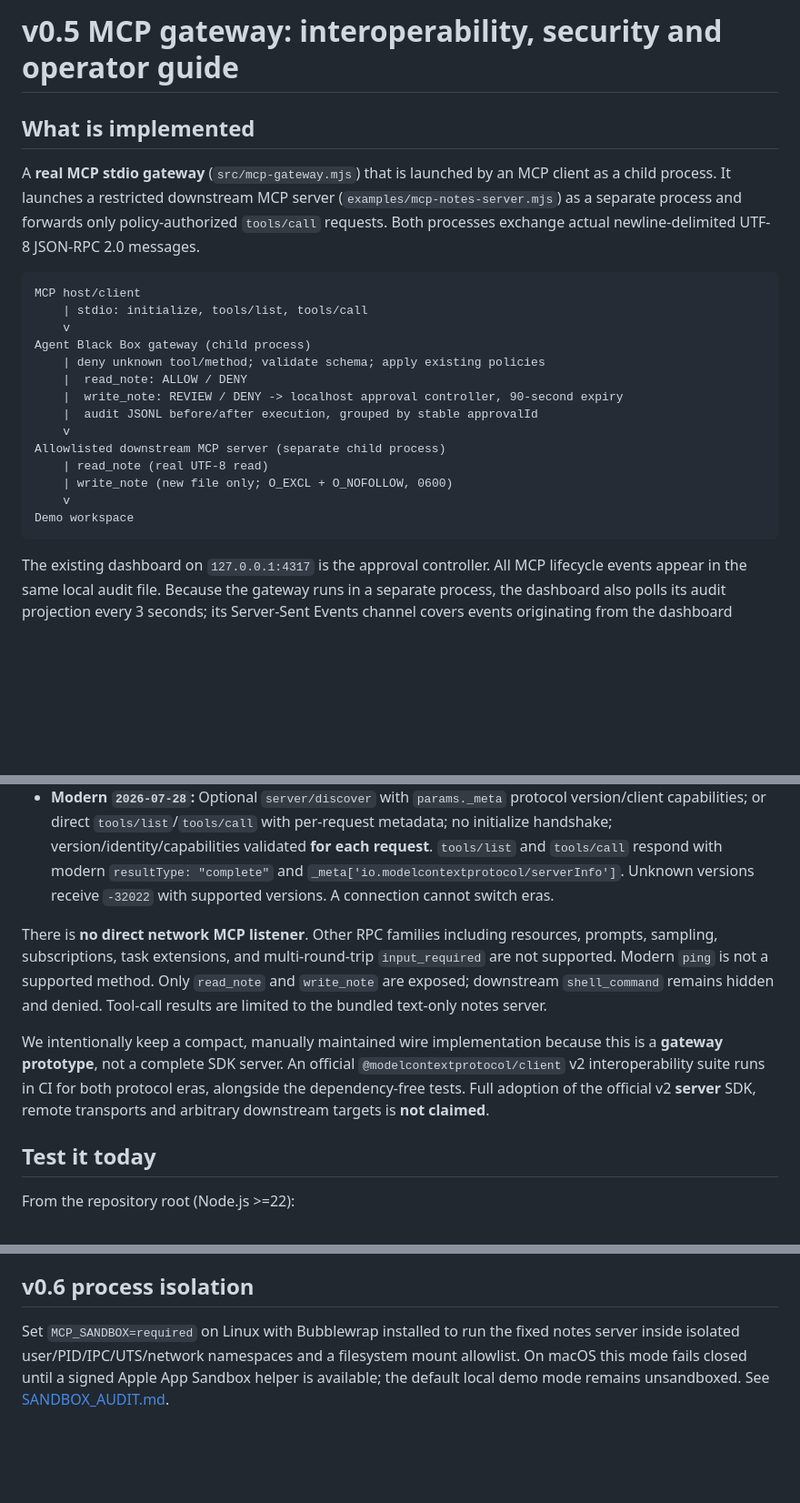
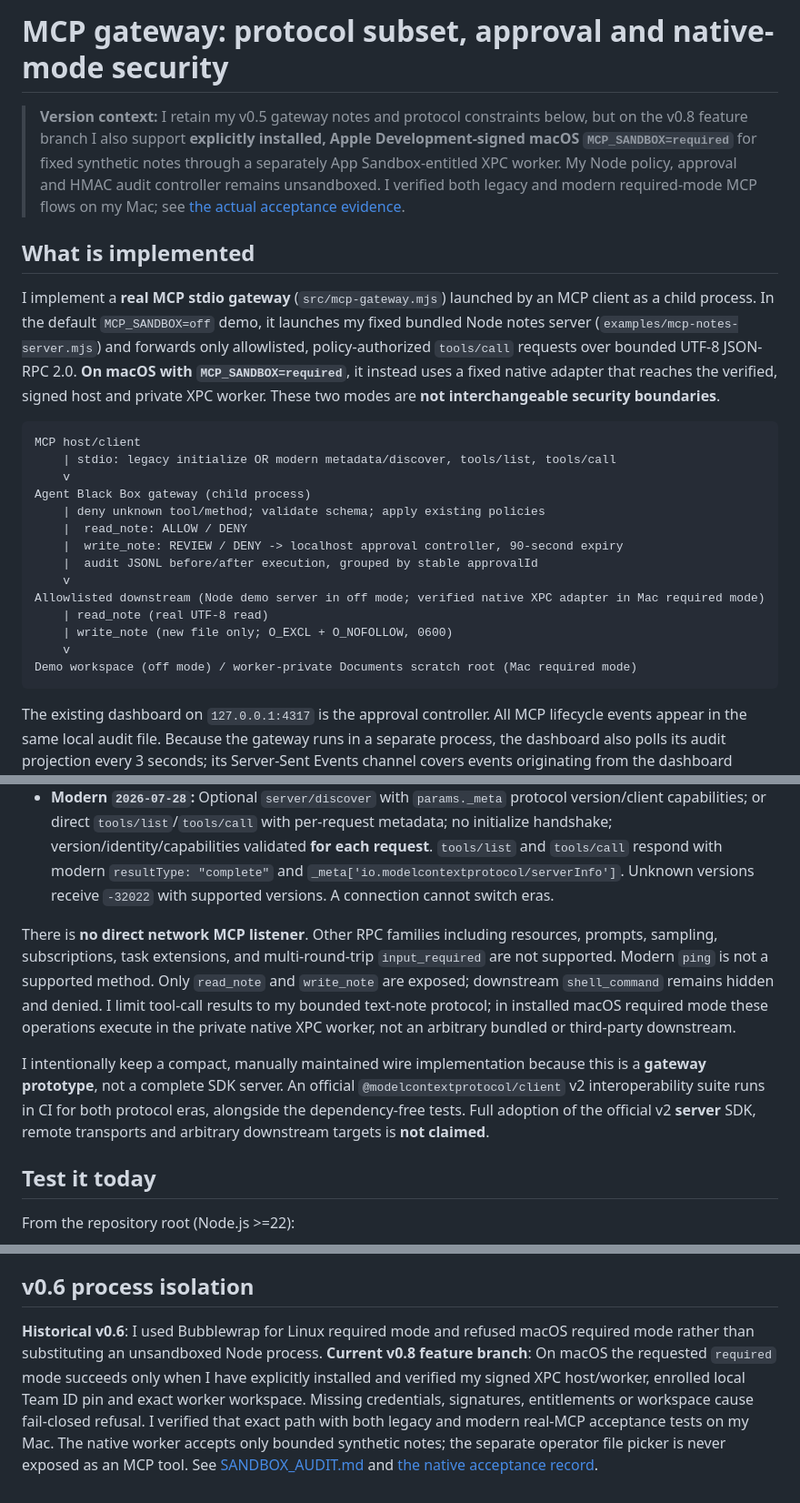
Before and after one commit to christophervalle85/agent-black-box, a Markdown page: docs/MCP_GATEWAY.md, 3 parts joined by grey strips. Shown at 91% size. GitHub-like rendering; blank space fills up the shorter version.

Commit message:
docs(mcp): I distinguish my Node demo from signed Mac XPC required mode

````diff
--- a/docs/MCP_GATEWAY.md
+++ b/docs/MCP_GATEWAY.md
@@ -1,12 +1,14 @@
-# v0.5 MCP gateway: interoperability, security and operator guide
+# MCP gateway: protocol subset, approval and native-mode security
+
+> **Version context:** I retain my v0.5 gateway notes and protocol constraints below, but on the v0.8 feature branch I also support **explicitly installed, Apple Development-signed macOS `MCP_SANDBOX=required`** for fixed synthetic notes through a separately App Sandbox-entitled XPC worker. My Node policy, approval and HMAC audit controller remains unsandboxed. I verified both legacy and modern required-mode MCP flows on my Mac; see [the actual acceptance evidence](v0.8-final-native-acceptance.md).
 
 ## What is implemented
 
-A **real MCP stdio gateway** (`src/mcp-gateway.mjs`) that is launched by an MCP client as a child process. It launches a restricted downstream MCP server (`examples/mcp-notes-server.mjs`) as a separate process and forwards only policy-authorized `tools/call` requests. Both processes exchange actual newline-delimited UTF-8 JSON-RPC 2.0 messages.
+I implement a **real MCP stdio gateway** (`src/mcp-gateway.mjs`) launched by an MCP client as a child process. In the default `MCP_SANDBOX=off` demo, it launches my fixed bundled Node notes server (`examples/mcp-notes-server.mjs`) and forwards only allowlisted, policy-authorized `tools/call` requests over bounded UTF-8 JSON-RPC 2.0. **On macOS with `MCP_SANDBOX=required`**, it instead uses a fixed native adapter that reaches the verified, signed host and private XPC worker. These two modes are **not interchangeable security boundaries**.
 
 ```text
 MCP host/client
-    | stdio: initialize, tools/list, tools/call
+    | stdio: legacy initialize OR modern metadata/discover, tools/list, tools/call
     v
 Agent Black Box gateway (child process)
     | deny unknown tool/method; validate schema; apply existing policies
@@ -14,11 +16,11 @@ Agent Black Box gateway (child process)
     |  write_note: REVIEW / DENY -> localhost approval controller, 90-second expiry
     |  audit JSONL before/after execution, grouped by stable approvalId
     v
-Allowlisted downstream MCP server (separate child process)
+Allowlisted downstream (Node demo server in off mode; verified native XPC adapter in Mac required mode)
     | read_note (real UTF-8 read)
     | write_note (new file only; O_EXCL + O_NOFOLLOW, 0600)
     v
-Demo workspace
+Demo workspace (off mode) / worker-private Documents scratch root (Mac required mode)
 ```
 
 The existing dashboard on `127.0.0.1:4317` is the approval controller. All MCP lifecycle events appear in the same local audit file. Because the gateway runs in a separate process, the dashboard also polls its audit projection every 3 seconds; its Server-Sent Events channel covers events originating from the dashboard process only.
@@ -30,9 +32,9 @@ On a new **stdio connection**, the gateway pins one of two protocol eras:
 - **Legacy `2025-11-25`:** `initialize` followed by `notifications/initialized`, then `tools/list`, `tools/call`, `ping`, cancellation. The downstream receives its own separate legacy handshake and initialized notification **before tool discovery**.
 - **Modern `2026-07-28`:** Optional `server/discover` with `params._meta` protocol version/client capabilities; or direct `tools/list`/`tools/call` with per-request metadata; no initialize handshake; version/identity/capabilities validated **for each request**. `tools/list` and `tools/call` respond with modern `resultType: "complete"` and `_meta['io.modelcontextprotocol/serverInfo']`. Unknown versions receive `-32022` with supported versions. A connection cannot switch eras.
 
-There is **no direct network MCP listener**. Other RPC families including resources, prompts, sampling, subscriptions, task extensions, and multi-round-trip `input_required` are not supported. Modern `ping` is not a supported method. Only `read_note` and `write_note` are exposed; downstream `shell_command` remains hidden and denied. Tool-call results are limited to the bundled text-only notes server.
+There is **no direct network MCP listener**. Other RPC families including resources, prompts, sampling, subscriptions, task extensions, and multi-round-trip `input_required` are not supported. Modern `ping` is not a supported method. Only `read_note` and `write_note` are exposed; downstream `shell_command` remains hidden and denied. I limit tool-call results to my bounded text-note protocol; in installed macOS required mode these operations execute in the private native XPC worker, not an arbitrary bundled or third-party downstream.
 
-We intentionally keep a compact, manually maintained wire implementation because this is a **gateway prototype**, not a complete SDK server. An official `@modelcontextprotocol/client` v2 interoperability suite runs in CI for both protocol eras, alongside the dependency-free tests. Full adoption of the official v2 **server** SDK, remote transports and arbitrary downstream targets is **not claimed**.
+I intentionally keep a compact, manually maintained wire implementation because this is a **gateway prototype**, not a complete SDK server. An official `@modelcontextprotocol/client` v2 interoperability suite runs in CI for both protocol eras, alongside the dependency-free tests. Full adoption of the official v2 **server** SDK, remote transports and arbitrary downstream targets is **not claimed**.
 
 ## Test it today
 
@@ -115,4 +117,4 @@ Start the **dashboard first** so it can generate its ephemeral token. The token
 
 ## v0.6 process isolation
 
-Set `MCP_SANDBOX=required` on Linux with Bubblewrap installed to run the fixed notes server inside isolated user/PID/IPC/UTS/network namespaces and a filesystem mount allowlist. On macOS this mode fails closed until a signed Apple App Sandbox helper is available; the default local demo mode remains unsandboxed. See [SANDBOX_AUDIT.md](SANDBOX_AUDIT.md).
+**Historical v0.6**: I used Bubblewrap for Linux required mode and refused macOS required mode rather than substituting an unsandboxed Node process. **Current v0.8 feature branch**: On macOS the requested `required` mode succeeds only when I have explicitly installed and verified my signed XPC host/worker, enrolled local Team ID pin and exact worker workspace. Missing credentials, signatures, entitlements or workspace cause fail-closed refusal. I verified that exact path with both legacy and modern real-MCP acceptance tests on my Mac. The native worker accepts only bounded synthetic notes; the separate operator file picker is never exposed as an MCP tool. See [SANDBOX_AUDIT.md](SANDBOX_AUDIT.md) and [the native acceptance record](v0.8-final-native-acceptance.md).
````
Also changed, not shown: other parts of docs/MCP_GATEWAY.md (+2 -2 lines).
